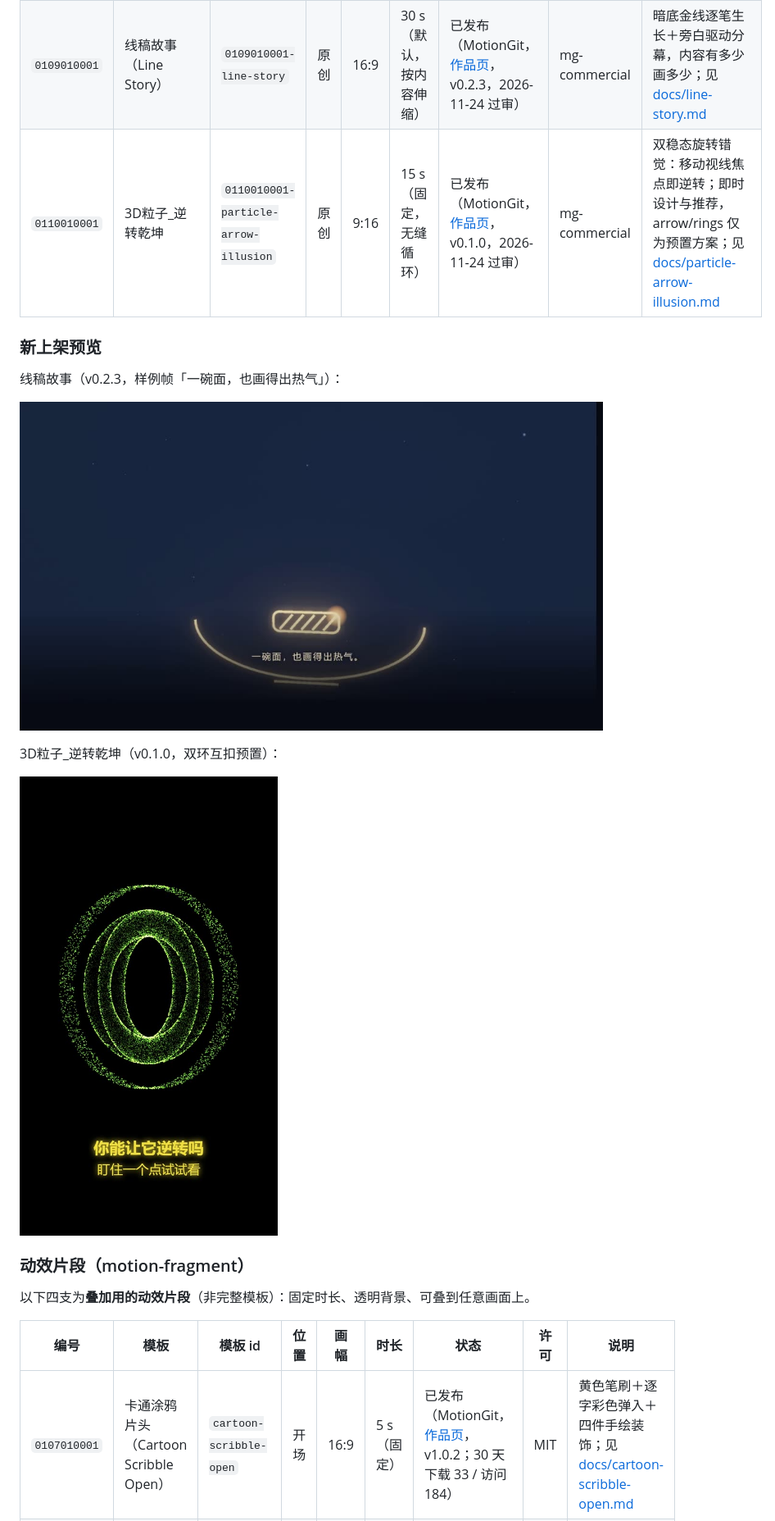
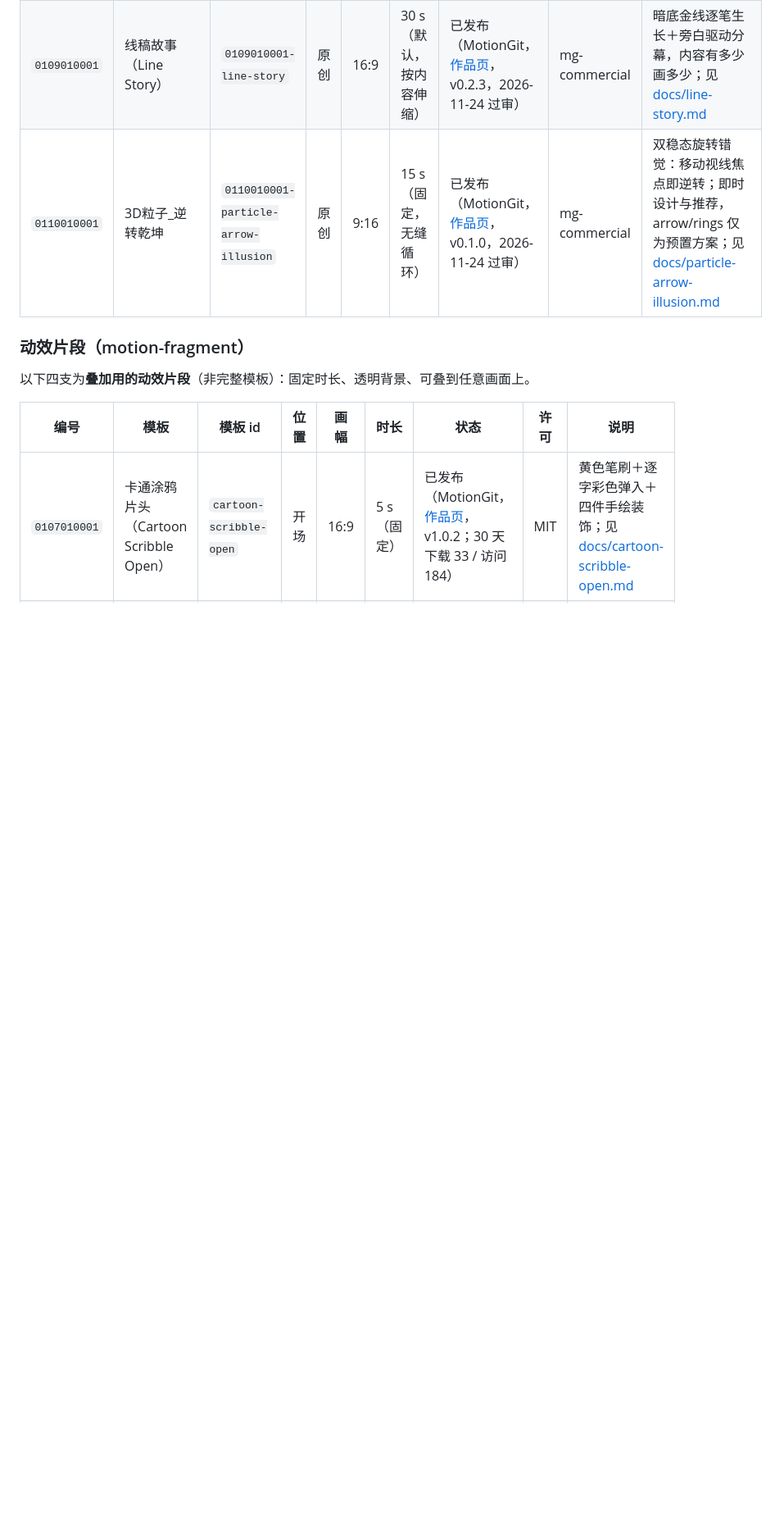
Before and after one commit to colrais/O_Motion_templates, a Markdown page: README.md, the part around one of its changes. Shown at 82% size. GitHub-like rendering; blank space fills up the shorter version.

```diff
--- a/README.md
+++ b/README.md
@@ -39,16 +51,6 @@
 | `0109010001` | 线稿故事（Line Story） | `0109010001-line-story` | 原创 | 16:9 | 30 s（默认，按内容伸缩） | 已发布（MotionGit，[作品页](https://motiongit.com/@fangcs/0109010001-line-story)，v0.2.3，2026-11-24 过审） | mg-commercial | 暗底金线逐笔生长＋旁白驱动分幕，内容有多少画多少；见 [docs/line-story.md](docs/line-story.md) |
 | `0110010001` | 3D粒子_逆转乾坤 | `0110010001-particle-arrow-illusion` | 原创 | 9:16 | 15 s（固定，无缝循环） | 已发布（MotionGit，[作品页](https://motiongit.com/@fangcs/0110010001-particle-arrow-illusion)，v0.1.0，2026-11-24 过审） | mg-commercial | 双稳态旋转错觉：移动视线焦点即逆转；即时设计与推荐，arrow/rings 仅为预置方案；见 [docs/particle-arrow-illusion.md](docs/particle-arrow-illusion.md) |
 
-### 新上架预览
-
-线稿故事（v0.2.3，样例帧「一碗面，也画得出热气」）：
-
-![线稿故事](docs/assets/preview-line-story.jpg)
-
-3D粒子_逆转乾坤（v0.1.0，双环互扣预置）：
-
-![3D粒子_逆转乾坤](docs/assets/preview-particle-arrow.jpg)
-
 ### 动效片段（motion-fragment）
 
 以下四支为**叠加用的动效片段**（非完整模板）：固定时长、透明背景、可叠到任意画面上。
```
Also changed, not shown: other parts of README.md (+20 -6 lines), CHANGELOG.md (+8 -0 lines), docs/assets/cover-endcard.jpg (added), docs/assets/cover-namecard.jpg (added), docs/assets/cover-particle.jpg (added).
